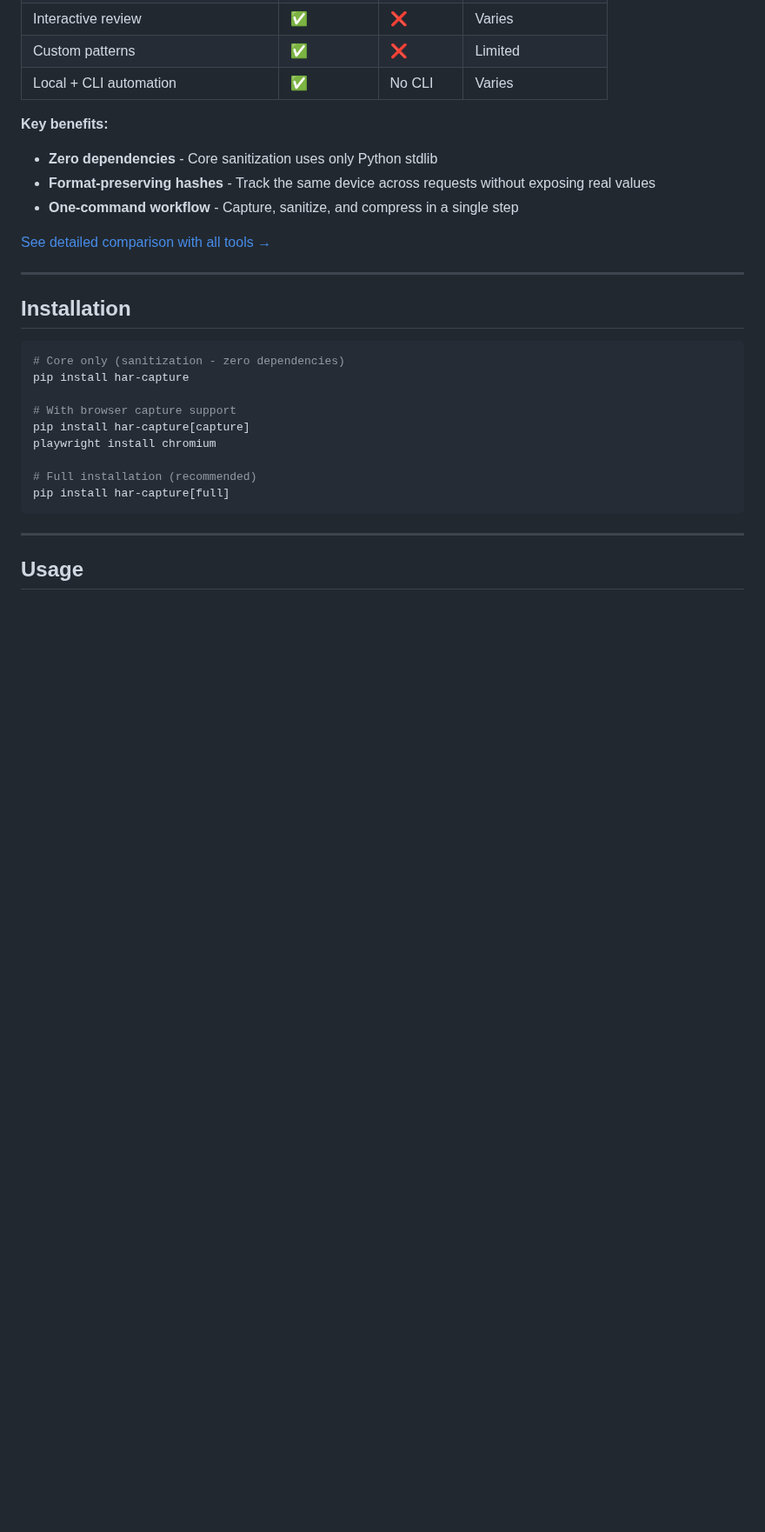
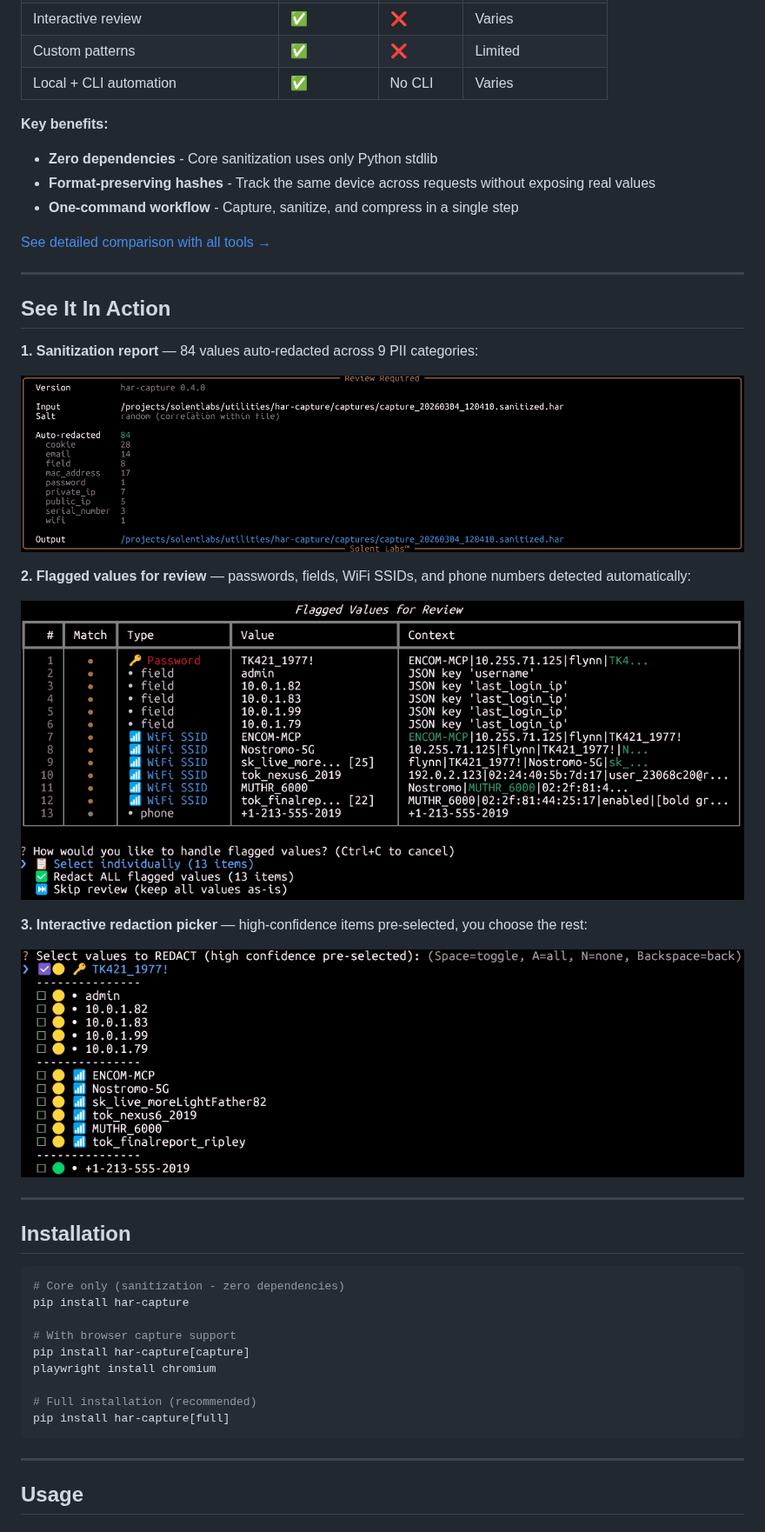
Before and after one commit to solentlabs/har-capture, a Markdown page: README.md, the part around the change. Shown at 87% size. GitHub-like rendering; pictures changed too: docs/images/flagged-values-table.png (added), docs/images/redact-picker.png (added), docs/images/sanitization-report.png (added); blank space fills up the shorter version.

```diff
--- a/README.md
+++ b/README.md
@@ -66,6 +66,22 @@ Chrome DevTools now sanitizes cookies and auth headers, but HAR files contain **
 - **One-command workflow** - Capture, sanitize, and compress in a single step
 
 [See detailed comparison with all tools →](docs/COMPARISON.md)
+
+______________________________________________________________________
+
+## See It In Action
+
+**1. Sanitization report** — 84 values auto-redacted across 9 PII categories:
+
+![Sanitization Report](docs/images/sanitization-report.png)
+
+**2. Flagged values for review** — passwords, fields, WiFi SSIDs, and phone numbers detected automatically:
+
+![Flagged Values for Review](docs/images/flagged-values-table.png)
+
+**3. Interactive redaction picker** — high-confidence items pre-selected, you choose the rest:
+
+![Redact Picker](docs/images/redact-picker.png)
 
 ______________________________________________________________________
 
```
Also changed, not shown: CHANGELOG.md (+12 -0 lines), 3 other files.
